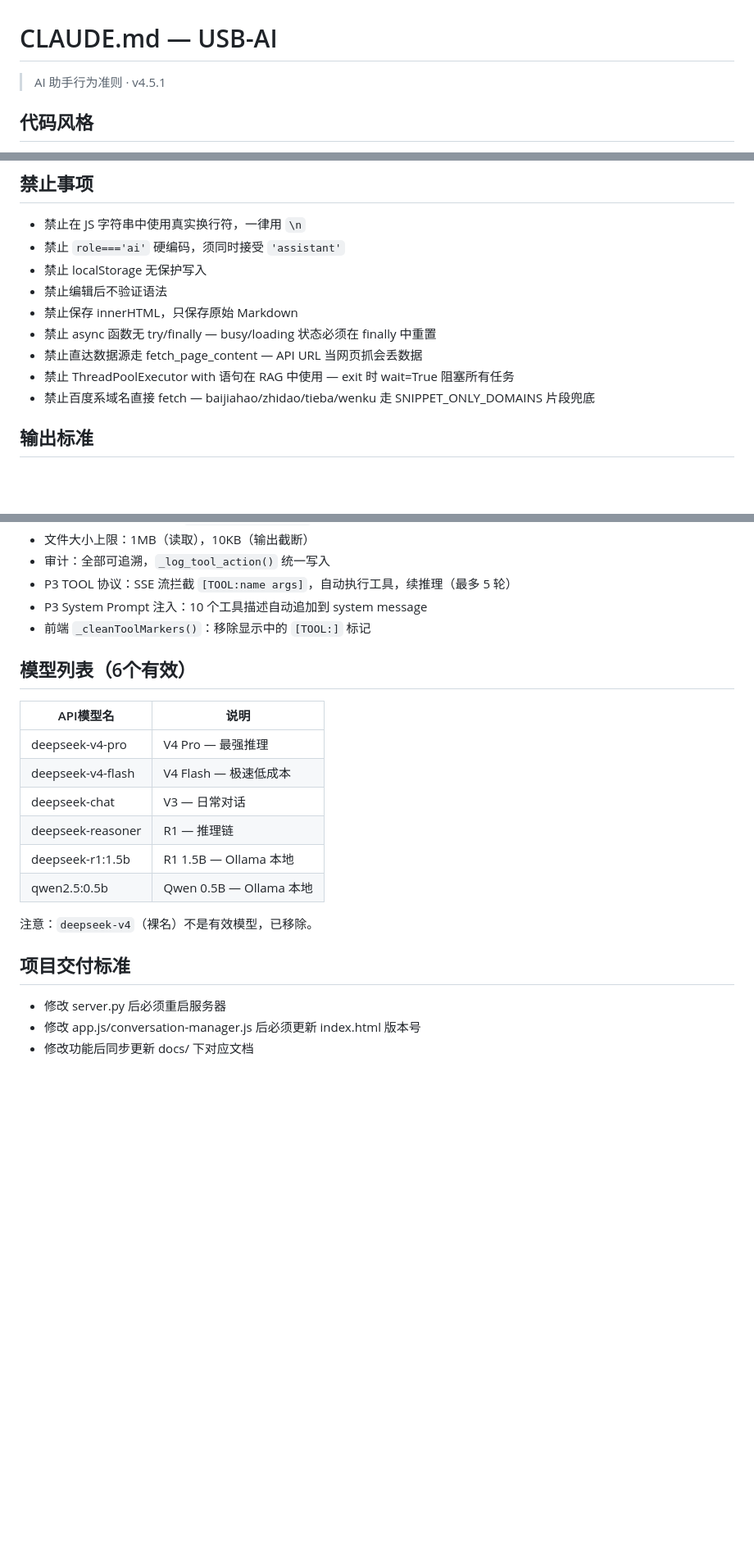
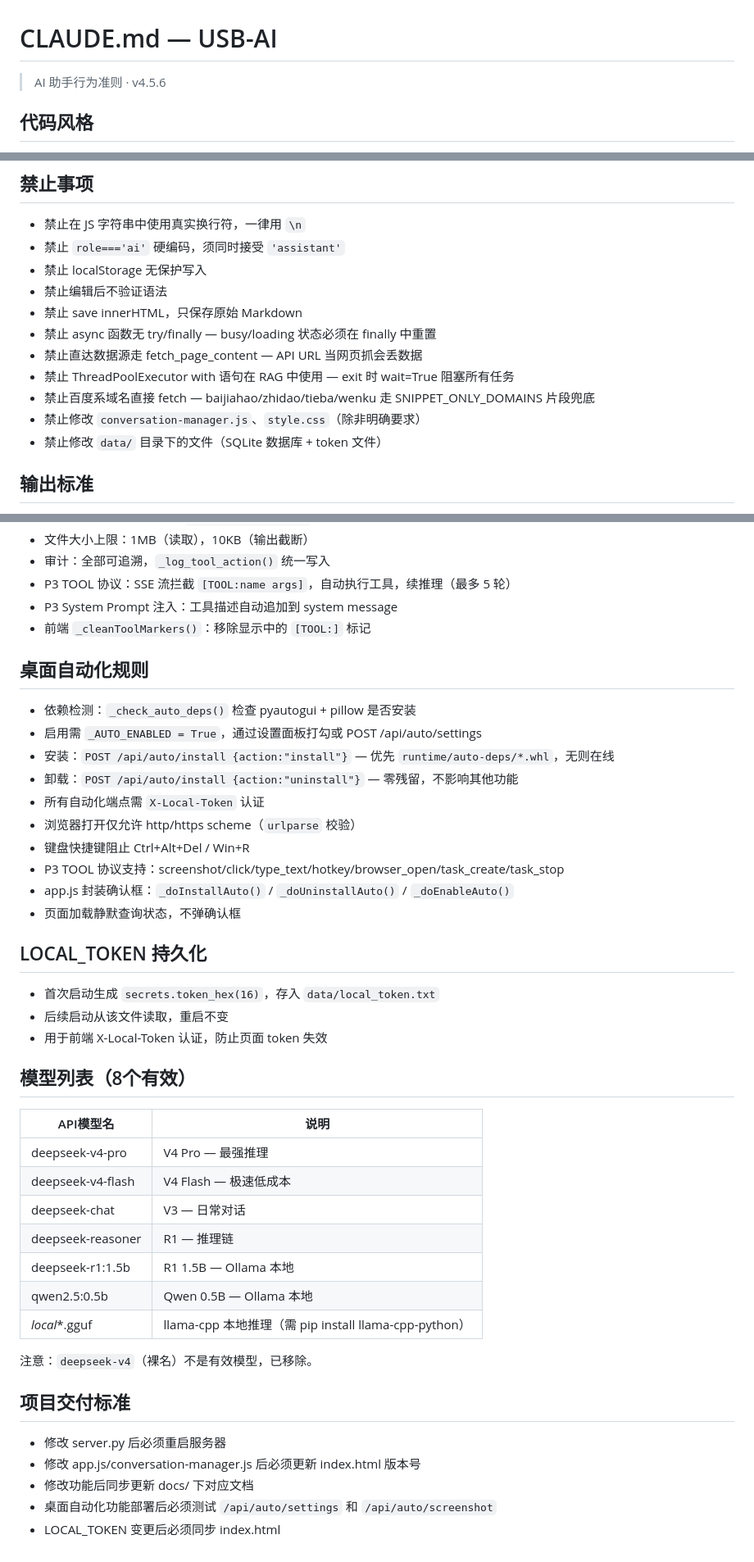
Before and after one commit to billee133/USB-AI, a Markdown page: docs/CLAUDE.md, 3 parts joined by grey strips. Shown at 82% size. Rendered like a GitHub page; blank space fills up the shorter version.

```diff
--- a/docs/CLAUDE.md
+++ b/docs/CLAUDE.md
@@ -1,6 +1,6 @@
 # CLAUDE.md — USB-AI
 
-> AI 助手行为准则 · v4.5.1
+> AI 助手行为准则 · v4.5.6
 
 ## 代码风格
 
@@ -21,11 +21,13 @@
 - 禁止 `role==='ai'` 硬编码，须同时接受 `'assistant'`
 - 禁止 localStorage 无保护写入
 - 禁止编辑后不验证语法
-- 禁止保存 innerHTML，只保存原始 Markdown
+- 禁止 save innerHTML，只保存原始 Markdown
 - 禁止 async 函数无 try/finally — busy/loading 状态必须在 finally 中重置
 - 禁止直达数据源走 fetch_page_content — API URL 当网页抓会丢数据
 - 禁止 ThreadPoolExecutor with 语句在 RAG 中使用 — exit 时 wait=True 阻塞所有任务
 - 禁止百度系域名直接 fetch — baijiahao/zhidao/tieba/wenku 走 SNIPPET_ONLY_DOMAINS 片段兜底
+- 禁止修改 `conversation-manager.js`、`style.css`（除非明确要求）
+- 禁止修改 `data/` 目录下的文件（SQLite 数据库 + token 文件）
 
 ## 输出标准
 
@@ -73,10 +75,29 @@
 - 文件大小上限：1MB（读取），10KB（输出截断）
 - 审计：全部可追溯，`_log_tool_action()` 统一写入
 - P3 TOOL 协议：SSE 流拦截 `[TOOL:name args]`，自动执行工具，续推理（最多 5 轮）
-- P3 System Prompt 注入：10 个工具描述自动追加到 system message
+- P3 System Prompt 注入：工具描述自动追加到 system message
 - 前端 `_cleanToolMarkers()`：移除显示中的 `[TOOL:]` 标记
 
-## 模型列表（6个有效）
+## 桌面自动化规则
+
+- 依赖检测：`_check_auto_deps()` 检查 pyautogui + pillow 是否安装
+- 启用需 `_AUTO_ENABLED = True`，通过设置面板打勾或 POST /api/auto/settings
+- 安装：`POST /api/auto/install {action:"install"}` — 优先 `runtime/auto-deps/*.whl`，无则在线
+- 卸载：`POST /api/auto/install {action:"uninstall"}` — 零残留，不影响其他功能
+- 所有自动化端点需 `X-Local-Token` 认证
+- 浏览器打开仅允许 http/https scheme（`urlparse` 校验）
+- 键盘快捷键阻止 Ctrl+Alt+Del / Win+R
+- P3 TOOL 协议支持：screenshot/click/type_text/hotkey/browser_open/task_create/task_stop
+- app.js 封装确认框：`_doInstallAuto()` / `_doUninstallAuto()` / `_doEnableAuto()`
+- 页面加载静默查询状态，不弹确认框
+
+## LOCAL_TOKEN 持久化
+
+- 首次启动生成 `secrets.token_hex(16)`，存入 `data/local_token.txt`
+- 后续启动从该文件读取，重启不变
+- 用于前端 X-Local-Token 认证，防止页面 token 失效
+
+## 模型列表（8个有效）
 
 | API模型名 | 说明 |
 |-----------|------|
@@ -86,6 +107,7 @@
 | deepseek-reasoner | R1 — 推理链 |
 | deepseek-r1:1.5b | R1 1.5B — Ollama 本地 |
 | qwen2.5:0.5b | Qwen 0.5B — Ollama 本地 |
+| _local_*.gguf | llama-cpp 本地推理（需 pip install llama-cpp-python） |
 
 注意：`deepseek-v4`（裸名）不是有效模型，已移除。
 
@@ -94,3 +116,5 @@
 - 修改 server.py 后必须重启服务器
 - 修改 app.js/conversation-manager.js 后必须更新 index.html 版本号
 - 修改功能后同步更新 docs/ 下对应文档
+- 桌面自动化功能部署后必须测试 `/api/auto/settings` 和 `/api/auto/screenshot`
+- LOCAL_TOKEN 变更后必须同步 index.html
```
Also changed, not shown: other parts of docs/CLAUDE.md (+1 -1 lines), docs/操作手册.md (+67 -8 lines).
